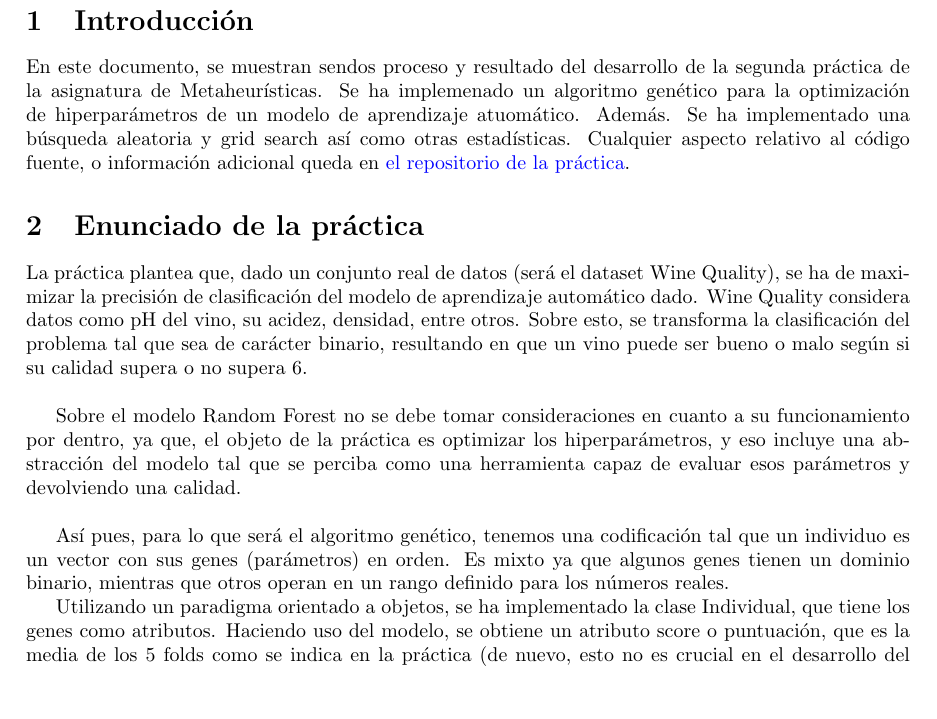
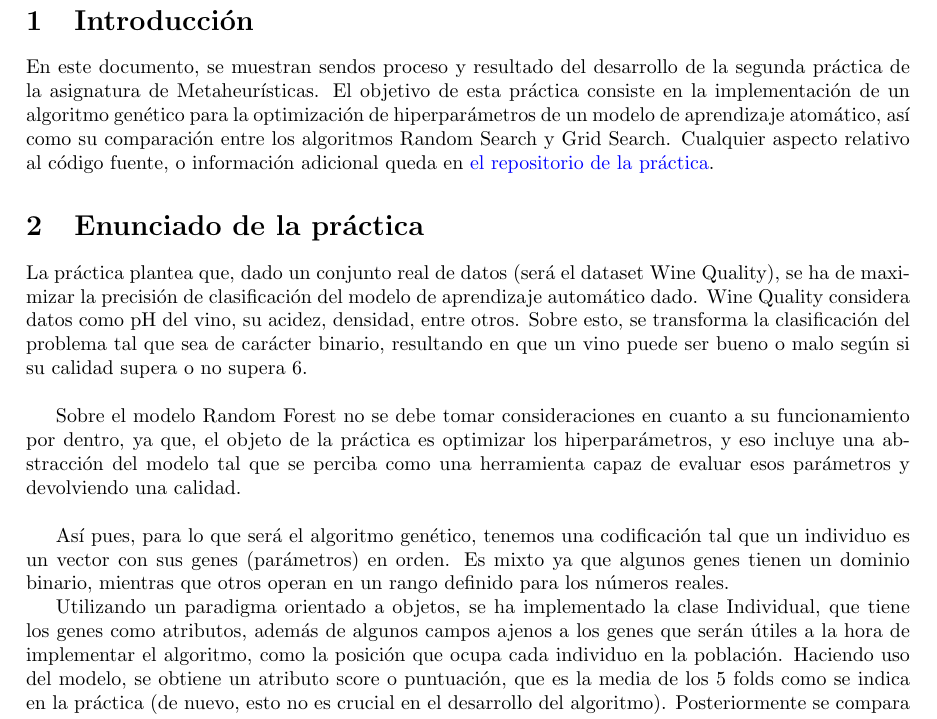
Before and after one commit to dextbrawl/Metaheuristicas, a LaTeX document (P2/Documentation/Practica2.tex): part of page 2 of 3, cut so that both start at the same text, the shorter picture padded with empty space. Compiled offline with pdfLaTeX.

Commit message:
minor docs changes

```diff
--- a/P2/Documentation/Practica2.tex
+++ b/P2/Documentation/Practica2.tex
@@ -55,9 +55,9 @@ Sergio García Atanasio
 \section{Introducción}
 
 En este documento, se muestran sendos proceso y resultado del desarrollo de la segunda
-práctica de la asignatura de Metaheurísticas. Se ha implemenado un algoritmo
-genético para la optimización de hiperparámetros de un modelo de aprendizaje atuomático.
-Además. Se ha implementado una búsqueda aleatoria y grid search así como otras estadísticas.
+práctica de la asignatura de Metaheurísticas. El objetivo de esta práctica consiste en la implementación de un algoritmo
+genético para la optimización de hiperparámetros de un modelo de aprendizaje atomático, así como su comparación entre los
+algoritmos Random Search y Grid Search.
 Cualquier aspecto relativo al código fuente,
 o información adicional queda en
 \href{https://www.google.com}{el repositorio de la práctica}.
@@ -83,9 +83,10 @@ es un vector con sus genes (parámetros) en orden. Es mixto ya que algunos genes
 binario, mientras que otros operan en un rango definido para los números reales.
 
 Utilizando un paradigma orientado a objetos, se ha implementado la clase Individual, que tiene
-los genes como atributos. Haciendo uso del modelo, se obtiene un atributo score o puntuación, que es la media de los
-5 folds como se indica en la práctica (de nuevo, esto no es crucial en el desarrollo del algoritmo). Posteriormente se compara
-con 6 para decidir si la calidad es apta o no. Una población es un conjunto
+los genes como atributos, además de algunos campos ajenos a los genes que serán útiles a la hora de implementar el algoritmo,
+como la posición que ocupa cada individuo en la población. Haciendo uso del modelo, se obtiene un atributo score o puntuación,
+que es la media de los 5 folds como se indica en la práctica (de nuevo, esto no es crucial en el desarrollo del algoritmo).
+Posteriormente se compara con 6 para decidir si la calidad es apta o no. Una población es un conjunto
 de objetos de la clase individuo. Con la representación definida ya se pueden empezar a plantear
 las diferentes etapas del algoritmo genético.
 
```
Also changed, not shown: P2/Documentation/Practica2.pdf, P2/Documentation/Practica2.tex (2 more changed lines), 4 other files.
